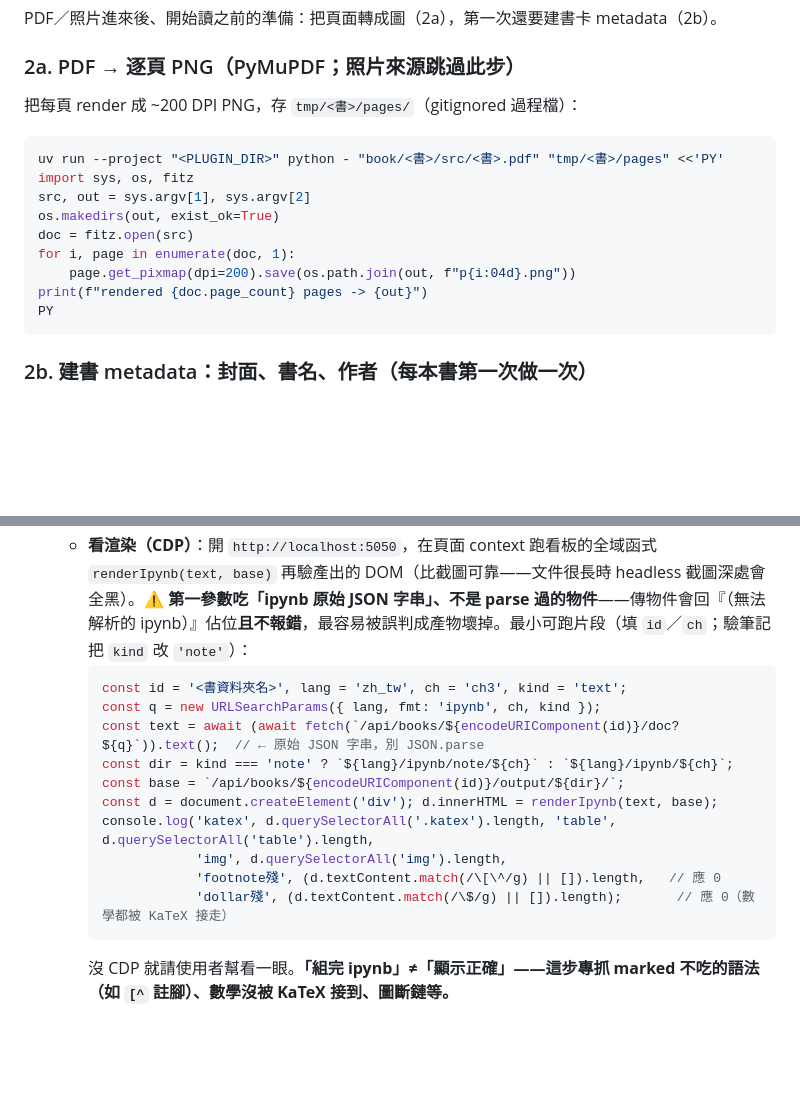
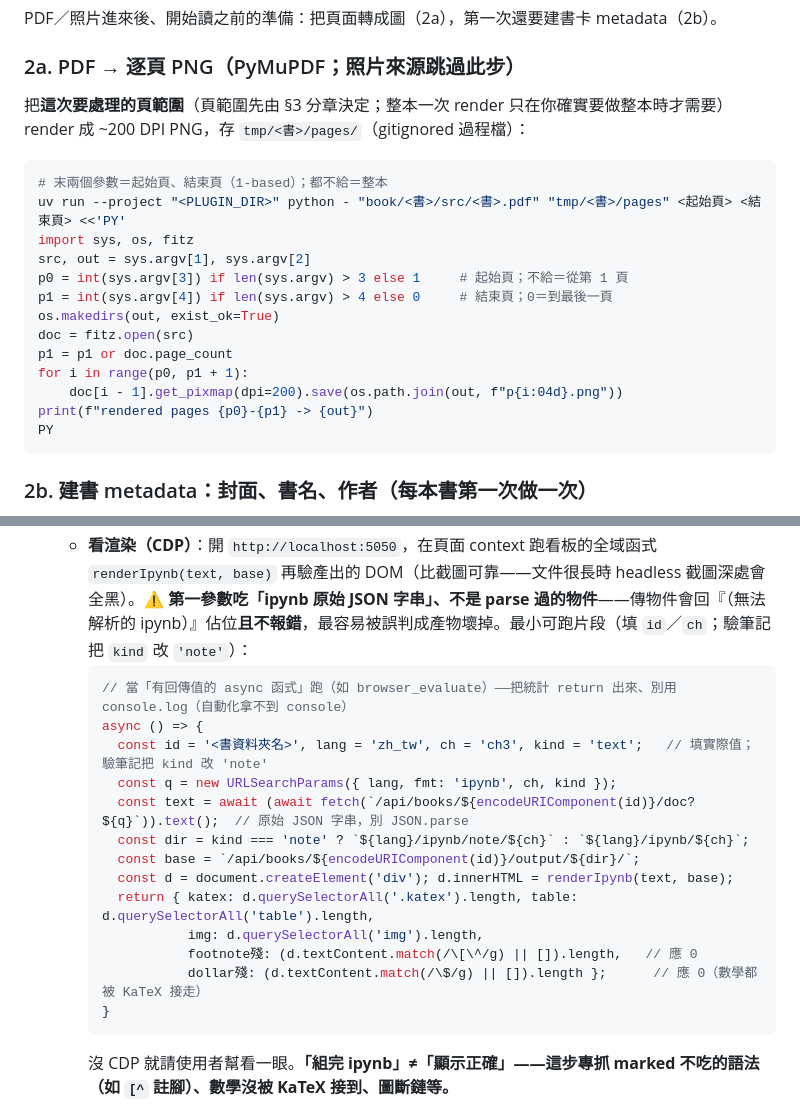
Before and after one commit to s1498n089/readbot, a Markdown page: skills/digitize-book/SKILL.md, 2 parts joined by grey strips. Rendered like a GitHub page; blank space fills up the shorter version.

Commit message:
🩹 digitize-book：修第二輪回讀 7 點（跨平台／路徑慣例＋§6／§2a）
figure-codex.md
- 中文字型不再寫死 Windows 路徑（非 Windows 會靜默退 PIL 預設字型、產空白／
  方框壞圖且不報錯）→ 改「偵測系統實際存在的 CJK 字型、三平台常見路徑當提示、
  全找不到就中止報錯、絕不 fallback 預設字型」（用 codex 判斷力、不硬寫死三條）。
- 暫存腳本落點 <PLUGIN_DIR>/tmp/ → cwd 的 tmp/（安裝後前者會落 plugin 目錄、
  可能沒寫入權限、§8 收尾掃不到；workdir 措辭改「使用者專案根」）。
- 補「驗收沒過怎麼重跑」（codex 無對話可延續＝重下 codex exec、修正寫進新指令）。

figure-chatgpt.md
- 收成範本 main img 與檔案卡 modal 註記互相矛盾 → 範本那行加註解提示「走檔案卡
  就把 main img 改成 img」（保留 main img 預設、不加尺寸門檻那種額外機械）。

SKILL.md
- §6 驗證片段 console.log → 包成 async 函式 return（自動化情境才拿得到結果）。
- §2a render 範本頁範圍參數化＋補「頁範圍先由 §3 定、整本只在做整本時才需要」
  （長書不必整本 render）。已實跑驗過。

Co-Authored-By: Claude Fable 5 <noreply@anthropic.com>

````diff
--- a/skills/digitize-book/SKILL.md
+++ b/skills/digitize-book/SKILL.md
@@ -31,16 +31,20 @@ description: 把 book/<書>/src 裡的書（PDF 或分章照片）用多模態
 PDF／照片進來後、開始讀之前的準備：把頁面轉成圖（2a），第一次還要建書卡 metadata（2b）。
 
 ### 2a. PDF → 逐頁 PNG（PyMuPDF；照片來源跳過此步）
-把每頁 render 成 ~200 DPI PNG，存 `tmp/<書>/pages/`（gitignored 過程檔）：
+把**這次要處理的頁範圍**（頁範圍先由 §3 分章決定；整本一次 render 只在你確實要做整本時才需要）render 成 ~200 DPI PNG，存 `tmp/<書>/pages/`（gitignored 過程檔）：
 ```bash
-uv run --project "<PLUGIN_DIR>" python - "book/<書>/src/<書>.pdf" "tmp/<書>/pages" <<'PY'
+# 末兩個參數＝起始頁、結束頁（1-based）；都不給＝整本
+uv run --project "<PLUGIN_DIR>" python - "book/<書>/src/<書>.pdf" "tmp/<書>/pages" <起始頁> <結束頁> <<'PY'
 import sys, os, fitz
 src, out = sys.argv[1], sys.argv[2]
+p0 = int(sys.argv[3]) if len(sys.argv) > 3 else 1     # 起始頁；不給＝從第 1 頁
+p1 = int(sys.argv[4]) if len(sys.argv) > 4 else 0     # 結束頁；0＝到最後一頁
 os.makedirs(out, exist_ok=True)
 doc = fitz.open(src)
-for i, page in enumerate(doc, 1):
-    page.get_pixmap(dpi=200).save(os.path.join(out, f"p{i:04d}.png"))
-print(f"rendered {doc.page_count} pages -> {out}")
+p1 = p1 or doc.page_count
+for i in range(p0, p1 + 1):
+    doc[i - 1].get_pixmap(dpi=200).save(os.path.join(out, f"p{i:04d}.png"))
+print(f"rendered pages {p0}-{p1} -> {out}")
 PY
 ```
 
@@ -148,16 +152,19 @@ PY
   - **靜態掃**：`grep` 產出的 ipynb 有沒有 marked 不吃的語法（最常見 `[^` 註腳；見上一條）。
   - **看渲染（CDP）**：開 `http://localhost:5050`，在頁面 context 跑看板的全域函式 `renderIpynb(text, base)` 再驗產出的 DOM（比截圖可靠——文件很長時 headless 截圖深處會全黑）。⚠️ **第一參數吃「ipynb 原始 JSON 字串」、不是 parse 過的物件**——傳物件會回『（無法解析的 ipynb）』佔位**且不報錯**，最容易被誤判成產物壞掉。最小可跑片段（填 `id`／`ch`；驗筆記把 `kind` 改 `'note'`）：
     ```js
-    const id = '<書資料夾名>', lang = 'zh_tw', ch = 'ch3', kind = 'text';
-    const q = new URLSearchParams({ lang, fmt: 'ipynb', ch, kind });
-    const text = await (await fetch(`/api/books/${encodeURIComponent(id)}/doc?${q}`)).text();  // ← 原始 JSON 字串，別 JSON.parse
-    const dir = kind === 'note' ? `${lang}/ipynb/note/${ch}` : `${lang}/ipynb/${ch}`;
-    const base = `/api/books/${encodeURIComponent(id)}/output/${dir}/`;
-    const d = document.createElement('div'); d.innerHTML = renderIpynb(text, base);
-    console.log('katex', d.querySelectorAll('.katex').length, 'table', d.querySelectorAll('table').length,
-                'img', d.querySelectorAll('img').length,
-                'footnote殘', (d.textContent.match(/\[\^/g) || []).length,   // 應 0
-                'dollar殘', (d.textContent.match(/\$/g) || []).length);       // 應 0（數學都被 KaTeX 接走）
+    // 當「有回傳值的 async 函式」跑（如 browser_evaluate）——把統計 return 出來、別用 console.log（自動化拿不到 console）
+    async () => {
+      const id = '<書資料夾名>', lang = 'zh_tw', ch = 'ch3', kind = 'text';   // 填實際值；驗筆記把 kind 改 'note'
+      const q = new URLSearchParams({ lang, fmt: 'ipynb', ch, kind });
+      const text = await (await fetch(`/api/books/${encodeURIComponent(id)}/doc?${q}`)).text();  // 原始 JSON 字串，別 JSON.parse
+      const dir = kind === 'note' ? `${lang}/ipynb/note/${ch}` : `${lang}/ipynb/${ch}`;
+      const base = `/api/books/${encodeURIComponent(id)}/output/${dir}/`;
+      const d = document.createElement('div'); d.innerHTML = renderIpynb(text, base);
+      return { katex: d.querySelectorAll('.katex').length, table: d.querySelectorAll('table').length,
+               img: d.querySelectorAll('img').length,
+               footnote殘: (d.textContent.match(/\[\^/g) || []).length,   // 應 0
+               dollar殘: (d.textContent.match(/\$/g) || []).length };      // 應 0（數學都被 KaTeX 接走）
+    }
     ```
     沒 CDP 就請使用者幫看一眼。**「組完 ipynb」≠「顯示正確」——這步專抓 marked 不吃的語法（如 `[^` 註腳）、數學沒被 KaTeX 接到、圖斷鏈等。**
 
````
Also changed, not shown: skills/digitize-book/figure-chatgpt.md (+1 -1 lines), skills/digitize-book/figure-codex.md (+5 -4 lines).
